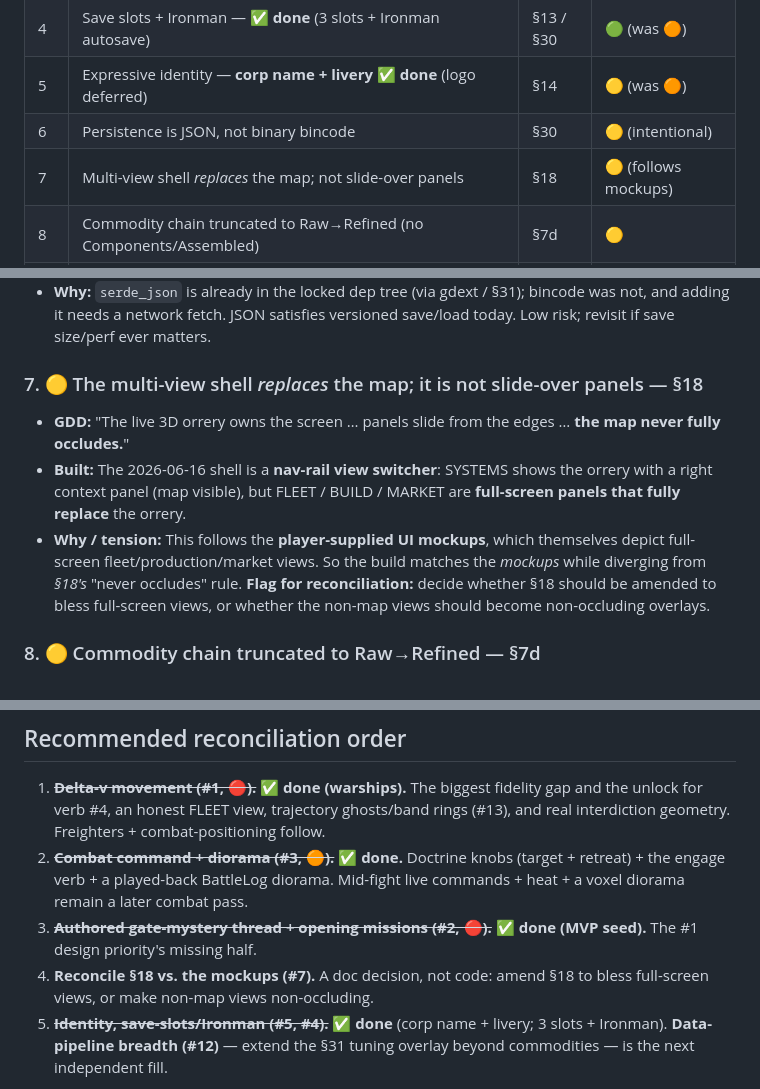
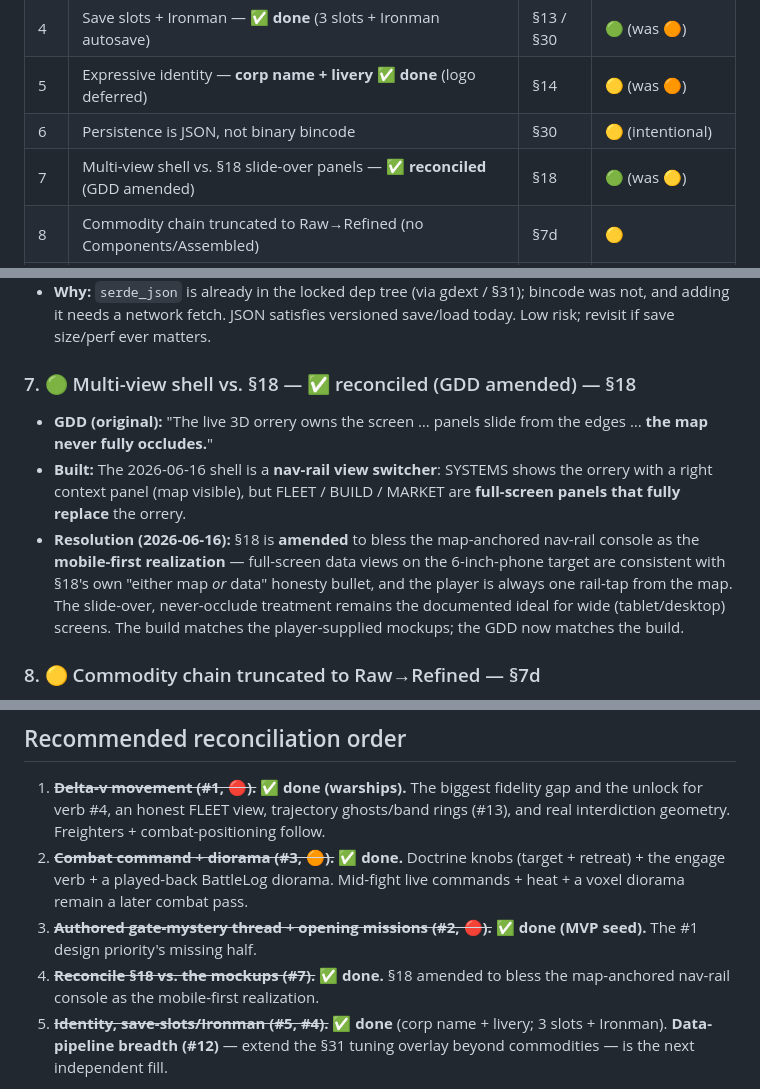
Before and after one commit to SDX-Thordan/torch-game, a Markdown page: docs/GDD_DEVIATION_REVIEW.md, 3 parts joined by grey strips. GitHub-like rendering.

Commit message:
Reconcile §18 with the nav-rail console (deviation #7) (#64)
The merged multi-view shell (#58) uses a left nav-rail switching between
full-screen SYSTEMS / FLEET / BUILD / MARKET views, matching the
player-supplied mockups but diverging from §18's original "panels slide
from the edges; the map never fully occludes" framing.

Amend §18 to bless the map-anchored nav-rail console as the mobile-first
realization: full-screen data views on the 6-inch-phone target are
consistent with §18's own "either map or data" honesty bullet, and the
player is always one rail-tap from the map. The slide-over, never-occlude
treatment remains the documented ideal for wide (tablet/desktop) screens.

Pure docs — no code change. Marks deviation #7 reconciled (🟡 → 🟢).

Co-authored-by: Claude <noreply@anthropic.com>

```diff
--- a/docs/GDD_DEVIATION_REVIEW.md
+++ b/docs/GDD_DEVIATION_REVIEW.md
@@ -37,7 +37,7 @@ one place. Each is tagged:
 | 4 | Save slots + Ironman — **✅ done** (3 slots + Ironman autosave) | §13 / §30 | 🟢 (was 🟠) |
 | 5 | Expressive identity — **corp name + livery ✅ done** (logo deferred) | §14 | 🟡 (was 🟠) |
 | 6 | Persistence is JSON, not binary bincode | §30 | 🟡 (intentional) |
-| 7 | Multi-view shell *replaces* the map; not slide-over panels | §18 | 🟡 (follows mockups) |
+| 7 | Multi-view shell vs. §18 slide-over panels — **✅ reconciled** (GDD amended) | §18 | 🟢 (was 🟡) |
 | 8 | Commodity chain truncated to Raw→Refined (no Components/Assembled) | §7d | 🟡 |
 | 9 | Combat omits heat, facing/spinal-vs-turret, retreat/priority doctrine | §8a / §9 | 🟡 |
 | 10 | Civilian classes partial (no Courier/Salvager/Survey) | §8e | 🟡 |
@@ -170,17 +170,19 @@ one place. Each is tagged:
   was not, and adding it needs a network fetch. JSON satisfies versioned save/load
   today. Low risk; revisit if save size/perf ever matters.
 
-### 7. 🟡 The multi-view shell *replaces* the map; it is not slide-over panels — §18
-- **GDD:** "The live 3D orrery owns the screen … panels slide from the edges …
-  **the map never fully occludes.**"
+### 7. 🟢 Multi-view shell vs. §18 — ✅ reconciled (GDD amended) — §18
+- **GDD (original):** "The live 3D orrery owns the screen … panels slide from the
+  edges … **the map never fully occludes.**"
 - **Built:** The 2026-06-16 shell is a **nav-rail view switcher**: SYSTEMS shows the
   orrery with a right context panel (map visible), but FLEET / BUILD / MARKET are
   **full-screen panels that fully replace** the orrery.
-- **Why / tension:** This follows the **player-supplied UI mockups**, which
-  themselves depict full-screen fleet/production/market views. So the build matches
-  the *mockups* while diverging from *§18's* "never occludes" rule. **Flag for
-  reconciliation:** decide whether §18 should be amended to bless full-screen views,
-  or whether the non-map views should become non-occluding overlays.
+- **Resolution (2026-06-16):** §18 is **amended** to bless the map-anchored nav-rail
+  console as the **mobile-first realization** — full-screen data views on the
+  6-inch-phone target are consistent with §18's own "either map *or* data" honesty
+  bullet, and the player is always one rail-tap from the map. The slide-over,
+  never-occlude treatment remains the documented ideal for wide (tablet/desktop)
+  screens. The build matches the player-supplied mockups; the GDD now matches the
+  build.
 
 ### 8. 🟡 Commodity chain truncated to Raw→Refined — §7d
 - **GDD:** Raw → Refined → **Components** → **Assembled** (hull plate, frames,
@@ -284,8 +286,8 @@ one place. Each is tagged:
    commands + heat + a voxel diorama remain a later combat pass.
 3. ~~**Authored gate-mystery thread + opening missions (#2, 🔴).**~~ **✅ done
    (MVP seed).** The #1 design priority's missing half.
-4. **Reconcile §18 vs. the mockups (#7).** A doc decision, not code: amend §18 to
-   bless full-screen views, or make non-map views non-occluding.
+4. ~~**Reconcile §18 vs. the mockups (#7).**~~ **✅ done.** §18 amended to bless the
+   map-anchored nav-rail console as the mobile-first realization.
 5. ~~**Identity, save-slots/Ironman (#5, #4).**~~ **✅ done** (corp name + livery;
    3 slots + Ironman). **Data-pipeline breadth (#12)** — extend the §31 tuning
    overlay beyond commodities — is the next independent fill.
```
Also changed, not shown: TORCH_Unified_Design_Document2.md (+1 -1 lines).
